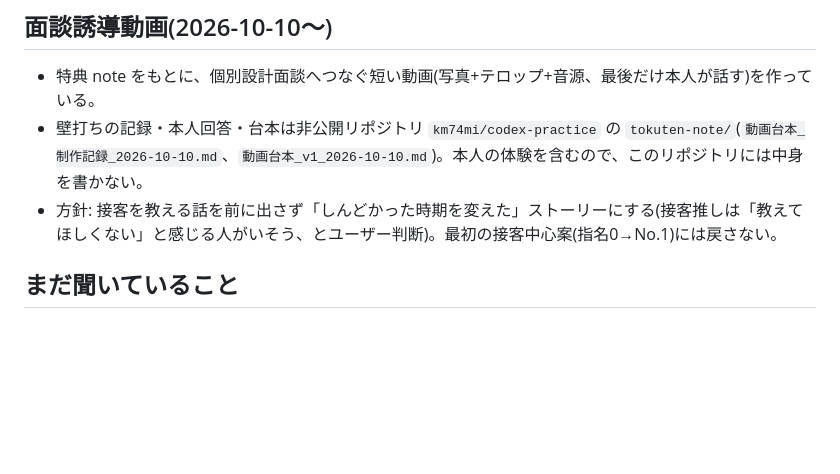
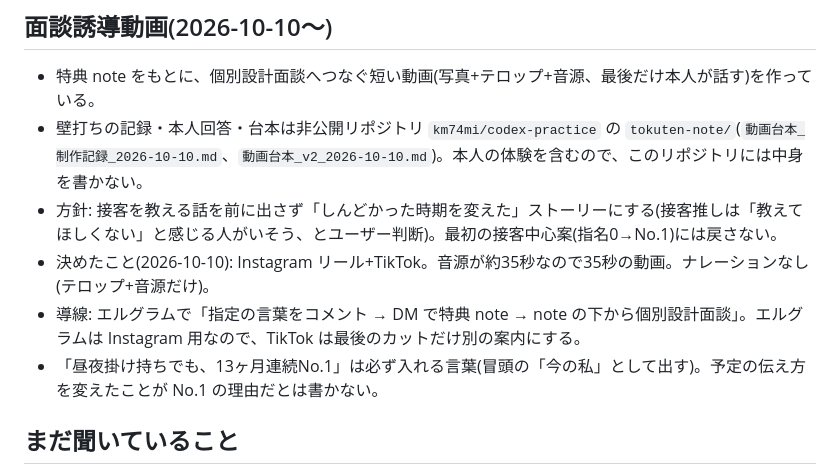
Before and after one commit to km74mi/my-project, a Markdown page: .claude/knowledge/tokuten-note.md, the part around the change. Drawn GitHub-style; blank space fills up the shorter version.

Commit message:
面談誘導動画で決まったこと(35秒・導線・必ず入れる言葉)を知識メモに追記
Co-Authored-By: Claude Opus 5.5 <noreply@anthropic.com>
Claude-Session: https://claude.ai/code/session_01GNDSEPEFsd3F1PFYnRst82

```diff
--- a/.claude/knowledge/tokuten-note.md
+++ b/.claude/knowledge/tokuten-note.md
@@ -31,8 +31,11 @@ LINE 登録などで渡す特典を note の記事で作っている。目的は
 
 ## 面談誘導動画(2026-10-10〜)
 - 特典 note をもとに、個別設計面談へつなぐ短い動画(写真+テロップ+音源、最後だけ本人が話す)を作っている。
-- 壁打ちの記録・本人回答・台本は非公開リポジトリ `km74mi/codex-practice` の `tokuten-note/`(`動画台本_制作記録_2026-10-10.md`、`動画台本_v1_2026-10-10.md`)。本人の体験を含むので、このリポジトリには中身を書かない。
+- 壁打ちの記録・本人回答・台本は非公開リポジトリ `km74mi/codex-practice` の `tokuten-note/`(`動画台本_制作記録_2026-10-10.md`、`動画台本_v2_2026-10-10.md`)。本人の体験を含むので、このリポジトリには中身を書かない。
 - 方針: 接客を教える話を前に出さず「しんどかった時期を変えた」ストーリーにする(接客推しは「教えてほしくない」と感じる人がいそう、とユーザー判断)。最初の接客中心案(指名0→No.1)には戻さない。
+- 決めたこと(2026-10-10): Instagram リール+TikTok。音源が約35秒なので35秒の動画。ナレーションなし(テロップ+音源だけ)。
+- 導線: エルグラムで「指定の言葉をコメント → DM で特典 note → note の下から個別設計面談」。エルグラムは Instagram 用なので、TikTok は最後のカットだけ別の案内にする。
+- 「昼夜掛け持ちでも、13ヶ月連続No.1」は必ず入れる言葉(冒頭の「今の私」として出す)。予定の伝え方を変えたことが No.1 の理由だとは書かない。
 
 ## まだ聞いていること
 - お客様に振り回されていた頃の具体的な場面
```
